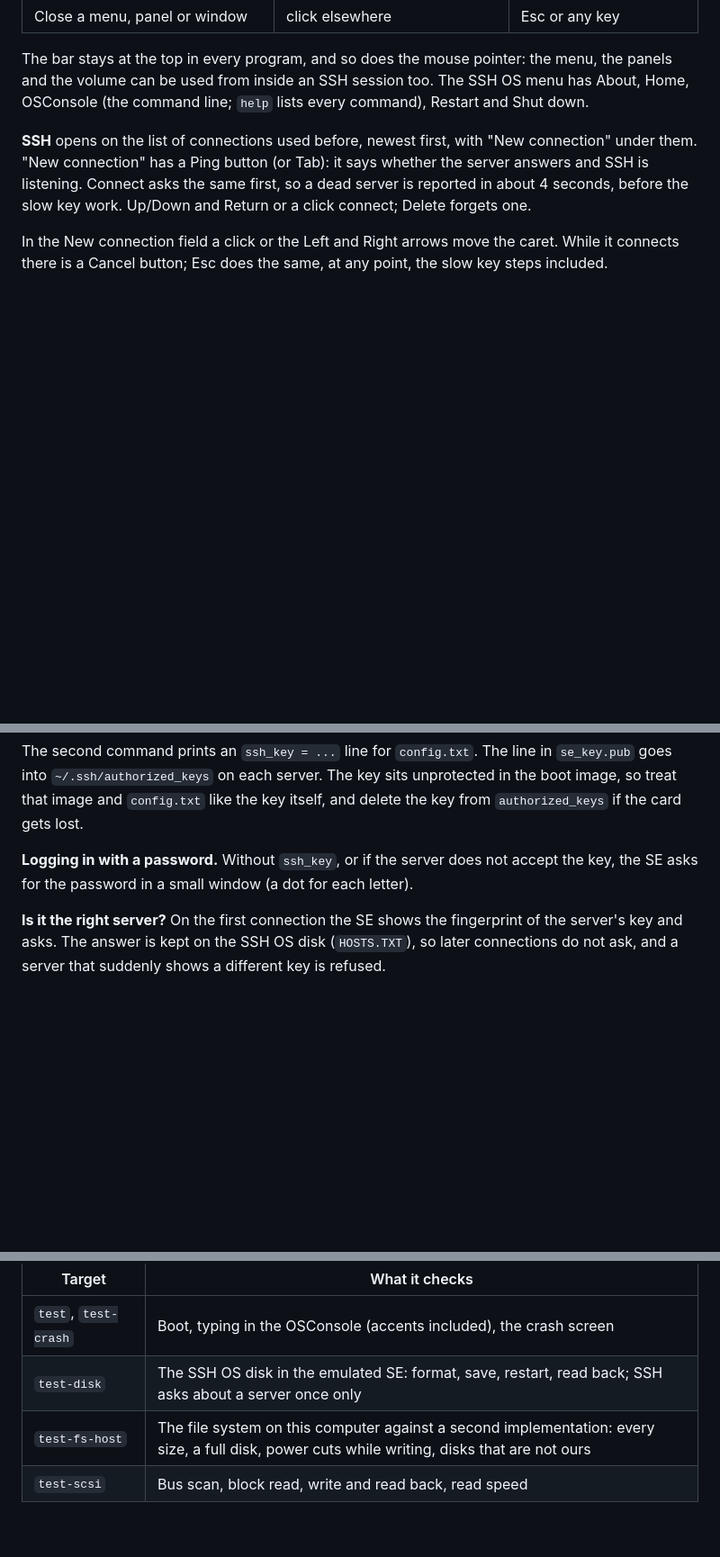
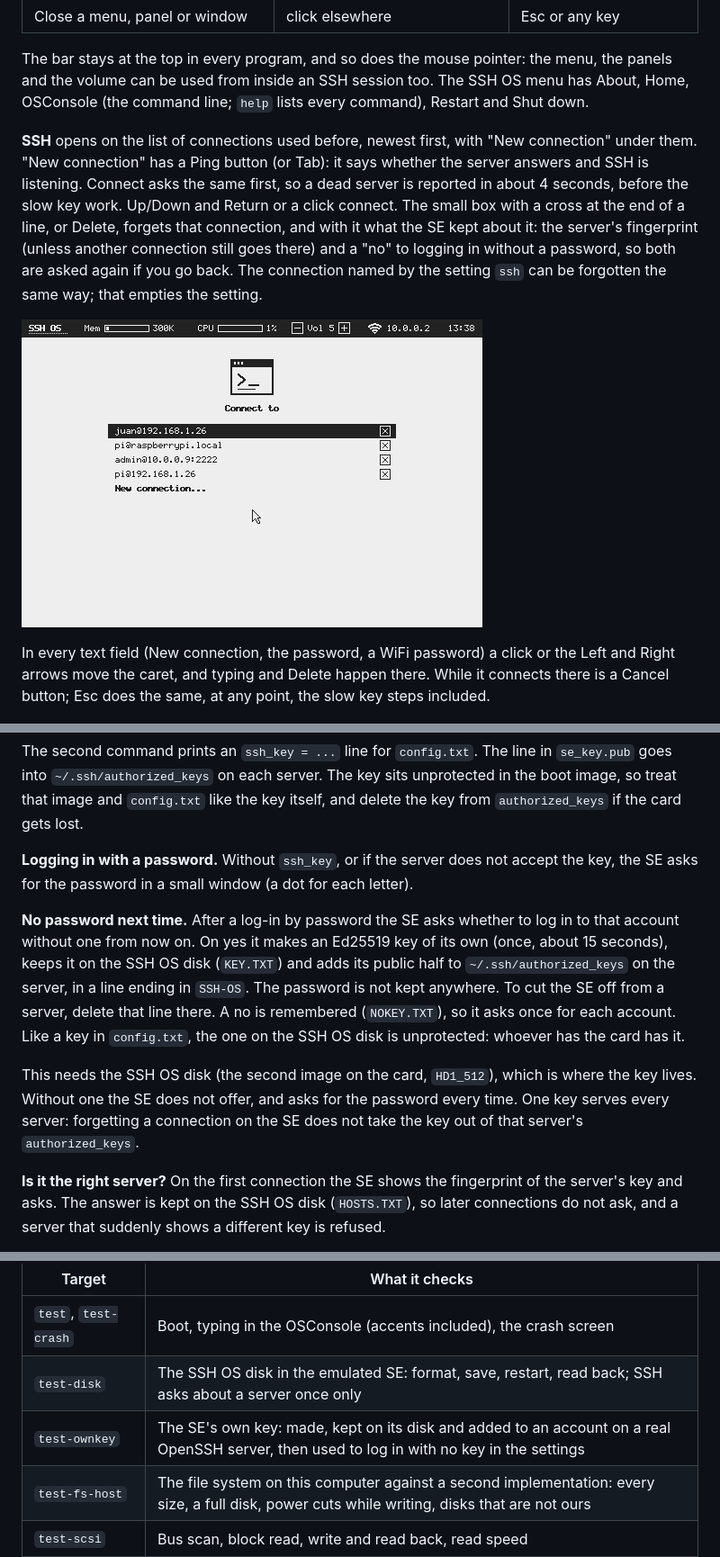
Before and after one commit to naruse/SSH-OS, a Markdown page: README.md, 3 parts joined by grey strips. Shown at 90% size. GitHub-like rendering; pictures changed too: docs/connections.png (added); blank space fills up the shorter version.

```diff
--- a/README.md
+++ b/README.md
@@ -142,10 +142,18 @@ lists every command), Restart and Shut down.
 "New connection" under them. "New connection" has a Ping button (or Tab): it says whether the
 server answers and SSH is listening. Connect asks the same first, so a dead
 server is reported in about 4 seconds, before the slow key work.
-Up/Down and Return or a click connect; Delete forgets one.
+Up/Down and Return or a click connect. The small box with a cross at the
+end of a line, or Delete, forgets that connection, and with it what the SE
+kept about it: the server's fingerprint (unless another connection still
+goes there) and a "no" to logging in without a password, so both are asked
+again if you go back. The connection named by the setting `ssh` can be
+forgotten the same way; that empties the setting.
 
-In the New connection field a click or the Left and Right arrows move the
-caret. While it connects there is a Cancel button; Esc does the same, at any
+![The list of connections](docs/connections.png)
+
+In every text field (New connection, the password, a WiFi password) a click
+or the Left and Right arrows move the caret, and typing and Delete happen
+there. While it connects there is a Cancel button; Esc does the same, at any
 point, the slow key steps included.
 
 ![Ping in the New connection window](docs/ping.png)
@@ -247,6 +255,20 @@ gets lost.
 accept the key, the SE asks for the password in a small window (a dot for
 each letter).
 
+**No password next time.** After a log-in by password the SE asks whether to
+log in to that account without one from now on. On yes it makes an Ed25519
+key of its own (once, about 15 seconds), keeps it on the SSH OS disk
+(`KEY.TXT`) and adds its public half to `~/.ssh/authorized_keys` on the
+server, in a line ending in `SSH-OS`. The password is not kept anywhere. To
+cut the SE off from a server, delete that line there. A no is remembered
+(`NOKEY.TXT`), so it asks once for each account. Like a key in `config.txt`,
+the one on the SSH OS disk is unprotected: whoever has the card has it.
+
+This needs the SSH OS disk (the second image on the card, `HD1_512`), which
+is where the key lives. Without one the SE does not offer, and asks for the
+password every time. One key serves every server: forgetting a connection
+on the SE does not take the key out of that server's `authorized_keys`.
+
 **Is it the right server?** On the first connection the SE shows the
 fingerprint of the server's key and asks. The answer is kept on the SSH OS
 disk (`HOSTS.TXT`), so later connections do not ask, and a server that
@@ -340,6 +362,7 @@ make test-all
 |---|---|
 | `test`, `test-crash` | Boot, typing in the OSConsole (accents included), the crash screen |
 | `test-disk` | The SSH OS disk in the emulated SE: format, save, restart, read back; SSH asks about a server once only |
+| `test-ownkey` | The SE's own key: made, kept on its disk and added to an account on a real OpenSSH server, then used to log in with no key in the settings |
 | `test-fs-host` | The file system on this computer against a second implementation: every size, a full disk, power cuts while writing, disks that are not ours |
 | `test-scsi` | Bus scan, block read, write and read back, read speed |
 | `test-net`, `test-tcp` | Ping; a 256 KB download and a 32 KB echo with every byte checked |
```
Also changed, not shown: 10 other files.
